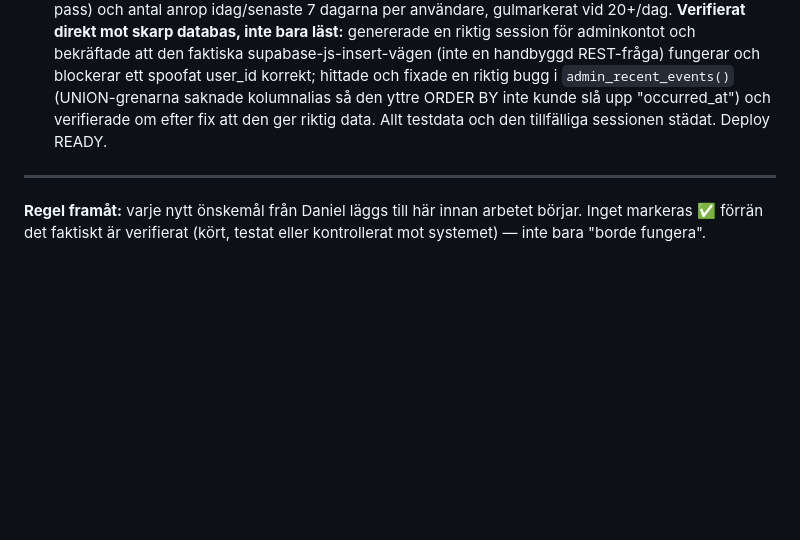
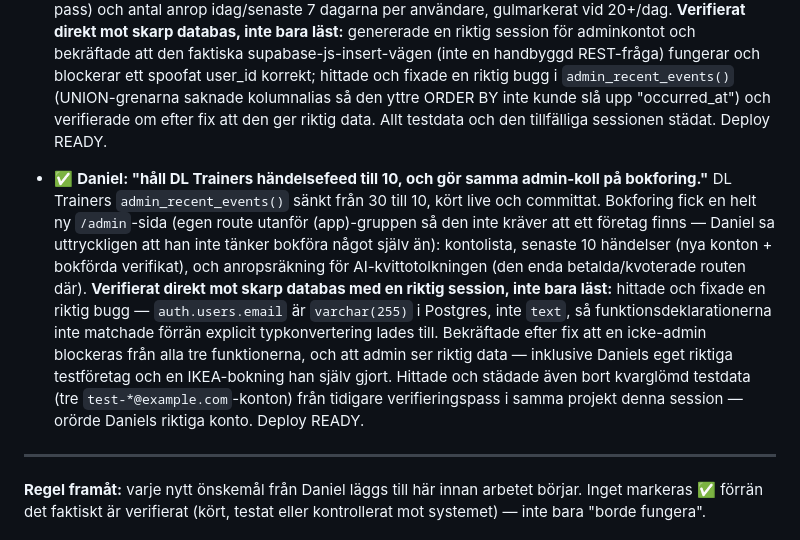
Before and after one commit to daniel83larsson-alt/Dashboard, a Markdown page: STATUS.md, the part around the change. GitHub-like rendering; blank space fills up the shorter version.

Commit message:
STATUS.md: logga bokforing admin-sida + DL Trainer 10-händelser-gräns

```diff
--- a/STATUS.md
+++ b/STATUS.md
@@ -68,6 +68,8 @@ Status: ✅ Klart · 🔄 Pågår · ⏳ Ej påbörjad · 🧊 Pausad/väntar p
 
 - ✅ **Daniel: "koll på antal användare, om någon skapar något, och antal anrop/dag per användare — missbrukskoll för DL Trainer."** Loggar bara de "dyra"/missbruksbenägna anropen (AI coach/insikter/plan, Garmin/Concept2-synk, Rutter-sök), inte vanlig sidnavigering. Ny tabell `api_call_log` (RLS: bara egen insert, ingen läsning utanför en security-definer adminfunktion), två nya adminfunktioner (`admin_api_call_stats`, `admin_recent_events`) i samma hårdkodade-admin-mönster som redan fanns. Adminsidan visar nu en "senaste händelser"-lista (registreringar + nya pass) och antal anrop idag/senaste 7 dagarna per användare, gulmarkerat vid 20+/dag. **Verifierat direkt mot skarp databas, inte bara läst:** genererade en riktig session för adminkontot och bekräftade att den faktiska supabase-js-insert-vägen (inte en handbyggd REST-fråga) fungerar och blockerar ett spoofat user_id korrekt; hittade och fixade en riktig bugg i `admin_recent_events()` (UNION-grenarna saknade kolumnalias så den yttre ORDER BY inte kunde slå upp "occurred_at") och verifierade om efter fix att den ger riktig data. Allt testdata och den tillfälliga sessionen städat. Deploy READY.
 
+- ✅ **Daniel: "håll DL Trainers händelsefeed till 10, och gör samma admin-koll på bokforing."** DL Trainers `admin_recent_events()` sänkt från 30 till 10, kört live och committat. Bokforing fick en helt ny `/admin`-sida (egen route utanför (app)-gruppen så den inte kräver att ett företag finns — Daniel sa uttryckligen att han inte tänker bokföra något själv än): kontolista, senaste 10 händelser (nya konton + bokförda verifikat), och anropsräkning för AI-kvittotolkningen (den enda betalda/kvoterade routen där). **Verifierat direkt mot skarp databas med en riktig session, inte bara läst:** hittade och fixade en riktig bugg — `auth.users.email` är `varchar(255)` i Postgres, inte `text`, så funktionsdeklarationerna inte matchade förrän explicit typkonvertering lades till. Bekräftade efter fix att en icke-admin blockeras från alla tre funktionerna, och att admin ser riktig data — inklusive Daniels eget riktiga testföretag och en IKEA-bokning han själv gjort. Hittade och städade även bort kvarglömd testdata (tre `test-*@example.com`-konton) från tidigare verifieringspass i samma projekt denna session — orörde Daniels riktiga konto. Deploy READY.
+
 ---
 
 **Regel framåt:** varje nytt önskemål från Daniel läggs till här innan arbetet börjar. Inget markeras ✅ förrän det faktiskt är verifierat (kört, testat eller kontrollerat mot systemet) — inte bara "borde fungera".
```
